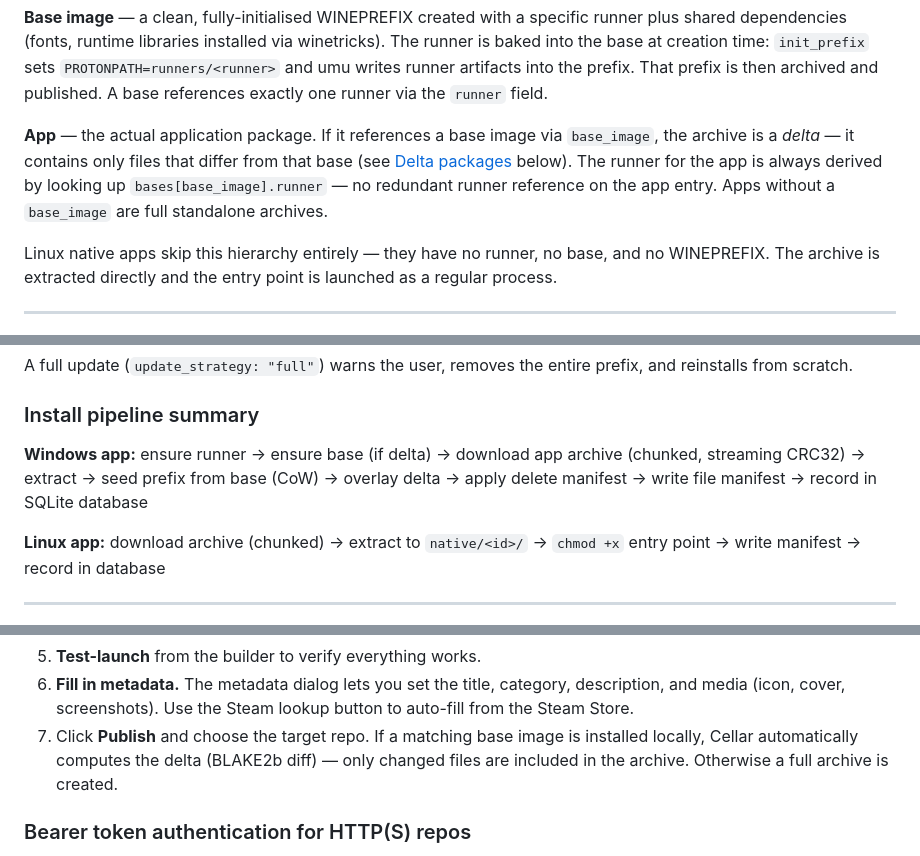
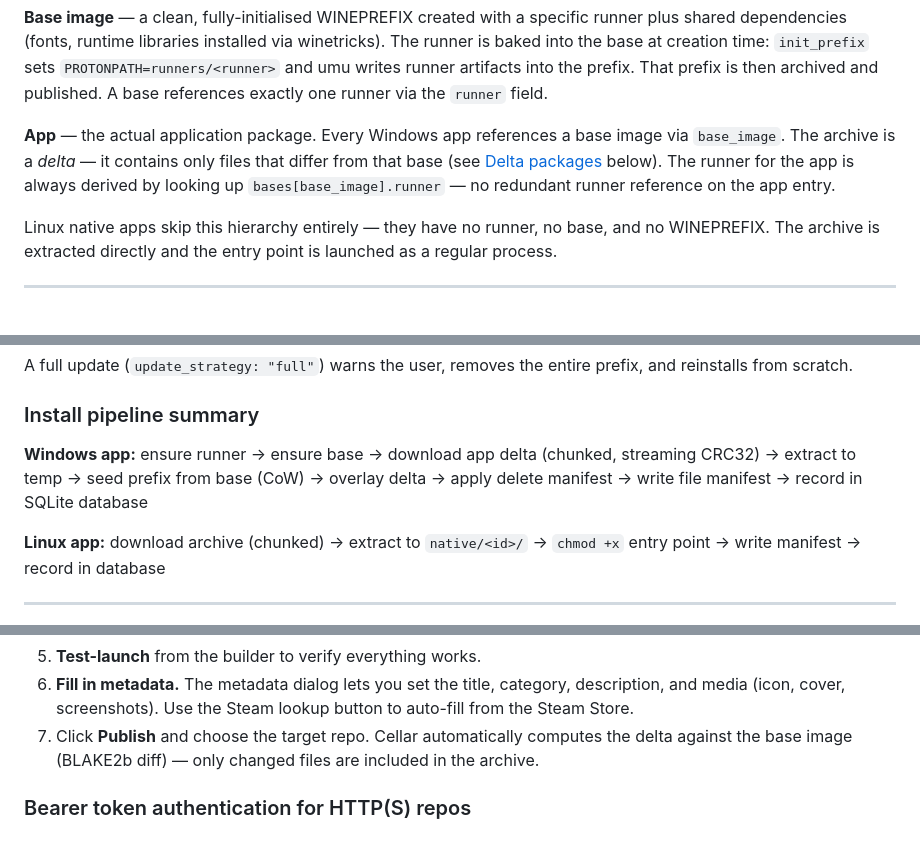
Before and after one commit to macaon/cellar, a Markdown page: README.md, 3 parts joined by grey strips. Rendered like a GitHub page.

Commit message:
docs: fix README — all Windows apps are delta, no standalone archives
Every umu-based (Windows) app always references a base image. Remove all
hedging language about "if delta" / "full standalone archives" / "omit
for full archives" — those paths no longer exist for Windows apps.

```diff
--- a/README.md
+++ b/README.md
@@ -65,12 +65,11 @@ sets `PROTONPATH=runners/<runner>` and umu writes runner artifacts into the
 prefix. That prefix is then archived and published. A base references exactly
 one runner via the `runner` field.
 
-**App** — the actual application package. If it references a base image via
-`base_image`, the archive is a *delta* — it contains only files that differ
-from that base (see [Delta packages](#delta-packages) below). The runner for
-the app is always derived by looking up `bases[base_image].runner` — no
-redundant runner reference on the app entry. Apps without a `base_image` are
-full standalone archives.
+**App** — the actual application package. Every Windows app references a base
+image via `base_image`. The archive is a *delta* — it contains only files that
+differ from that base (see [Delta packages](#delta-packages) below). The
+runner for the app is always derived by looking up `bases[base_image].runner`
+— no redundant runner reference on the app entry.
 
 Linux native apps skip this hierarchy entirely — they have no runner, no base,
 and no WINEPREFIX. The archive is extracted directly and the entry point is
@@ -176,9 +175,9 @@ prefix, and reinstalls from scratch.
 ### Install pipeline summary
 
 **Windows app:**
-ensure runner → ensure base (if delta) → download app archive (chunked,
-streaming CRC32) → extract → seed prefix from base (CoW) → overlay delta →
-apply delete manifest → write file manifest → record in SQLite database
+ensure runner → ensure base → download app delta (chunked, streaming CRC32) →
+extract to temp → seed prefix from base (CoW) → overlay delta → apply delete
+manifest → write file manifest → record in SQLite database
 
 **Linux app:**
 download archive (chunked) → extract to `native/<id>/` → `chmod +x` entry
@@ -238,10 +237,9 @@ top of. Creating one is the first step before publishing delta app packages.
 6. **Fill in metadata.** The metadata dialog lets you set the title, category,
    description, and media (icon, cover, screenshots). Use the Steam lookup
    button to auto-fill from the Steam Store.
-7. Click **Publish** and choose the target repo. If a matching base image is
-   installed locally, Cellar automatically computes the delta (BLAKE2b diff) —
-   only changed files are included in the archive. Otherwise a full archive is
-   created.
+7. Click **Publish** and choose the target repo. Cellar automatically computes
+   the delta against the base image (BLAKE2b diff) — only changed files are
+   included in the archive.
 
 ### Bearer token authentication for HTTP(S) repos
 
```
Also changed, not shown: other parts of README.md (+3 -3 lines).
